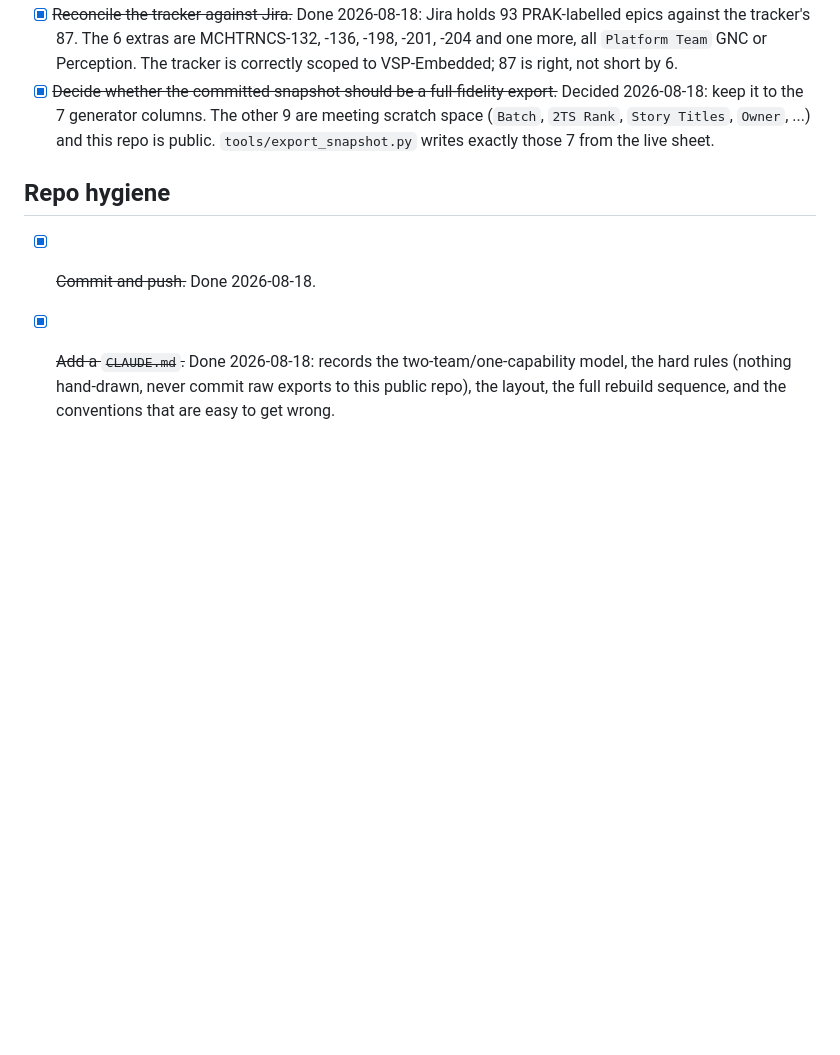
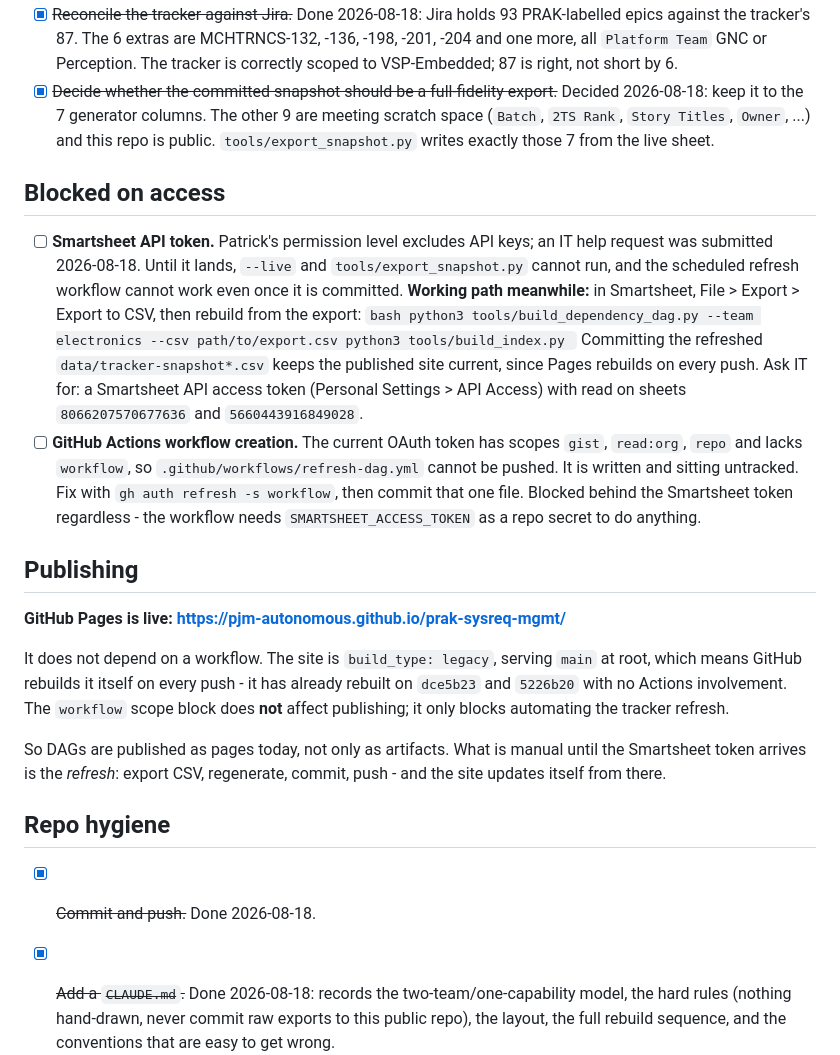
Before and after one commit to pjm-autonomous/prak-sysreq-mgmt, a Markdown page: TODO.md, the part around the change. GitHub-like rendering; blank space fills up the shorter version.

Commit message:
Record the access blocks, and correct the Pages assumption
Smartsheet API keys are excluded by the current permission level (IT request
open 2026-08-18), so --live and tools/export_snapshot.py cannot run. TODO.md now
carries the ask and the working alternative: export the sheet to CSV, rebuild
with --csv, commit the refreshed snapshot. README repeats it where --live is
documented, so nobody follows an instruction that cannot work.

Pages is NOT blocked by the missing workflow scope, contrary to what the block
implies. The site is build_type: legacy serving main at root, which GitHub
rebuilds itself on every push - it has already rebuilt twice with no Actions
involvement. DAGs are published as pages today, not only as artifacts. The
workflow scope blocks only the automated refresh, not publishing.

Co-Authored-By: Claude Opus 5 (1M context) <noreply@anthropic.com>

````diff
--- a/TODO.md
+++ b/TODO.md
@@ -89,6 +89,43 @@ for context and excluded from the referencing team's counts.
       ...) and this repo is public. `tools/export_snapshot.py` writes exactly
       those 7 from the live sheet.
 
+## Blocked on access
+
+- [ ] **Smartsheet API token.** Patrick's permission level excludes API keys; an
+      IT help request was submitted 2026-08-18. Until it lands, `--live` and
+      `tools/export_snapshot.py` cannot run, and the scheduled refresh workflow
+      cannot work even once it is committed.
+      **Working path meanwhile:** in Smartsheet, File > Export > Export to CSV,
+      then rebuild from the export:
+      ```bash
+      python3 tools/build_dependency_dag.py --team electronics --csv path/to/export.csv
+      python3 tools/build_index.py
+      ```
+      Committing the refreshed `data/tracker-snapshot*.csv` keeps the published
+      site current, since Pages rebuilds on every push.
+      Ask IT for: a Smartsheet API access token (Personal Settings > API Access)
+      with read on sheets `8066207570677636` and `5660443916849028`.
+- [ ] **GitHub Actions workflow creation.** The current OAuth token has scopes
+      `gist`, `read:org`, `repo` and lacks `workflow`, so
+      `.github/workflows/refresh-dag.yml` cannot be pushed. It is written and
+      sitting untracked. Fix with `gh auth refresh -s workflow`, then commit that
+      one file. Blocked behind the Smartsheet token regardless - the workflow
+      needs `SMARTSHEET_ACCESS_TOKEN` as a repo secret to do anything.
+
+## Publishing
+
+**GitHub Pages is live: https://pjm-autonomous.github.io/prak-sysreq-mgmt/**
+
+It does not depend on a workflow. The site is `build_type: legacy`, serving
+`main` at root, which means GitHub rebuilds it itself on every push - it has
+already rebuilt on `dce5b23` and `5226b20` with no Actions involvement. The
+`workflow` scope block does **not** affect publishing; it only blocks automating
+the tracker refresh.
+
+So DAGs are published as pages today, not only as artifacts. What is manual until
+the Smartsheet token arrives is the *refresh*: export CSV, regenerate, commit,
+push - and the site updates itself from there.
+
 ## Repo hygiene
 
 - [x] ~~Commit and push.~~ Done 2026-08-18.
````
Also changed, not shown: README.md (+12 -0 lines).
